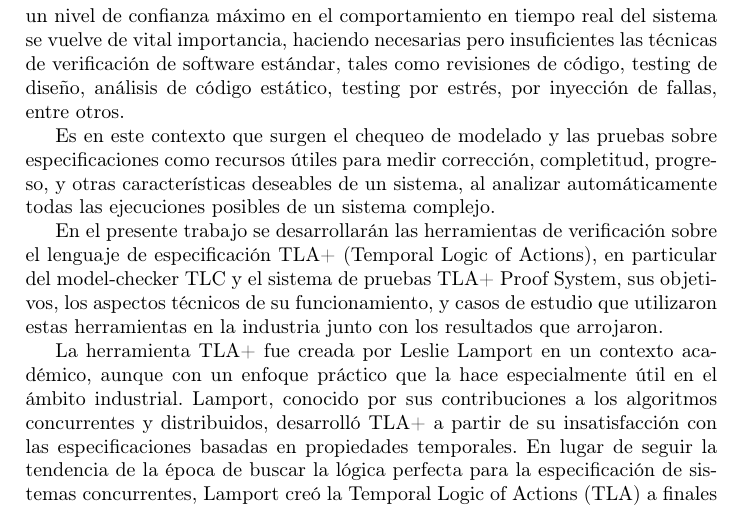
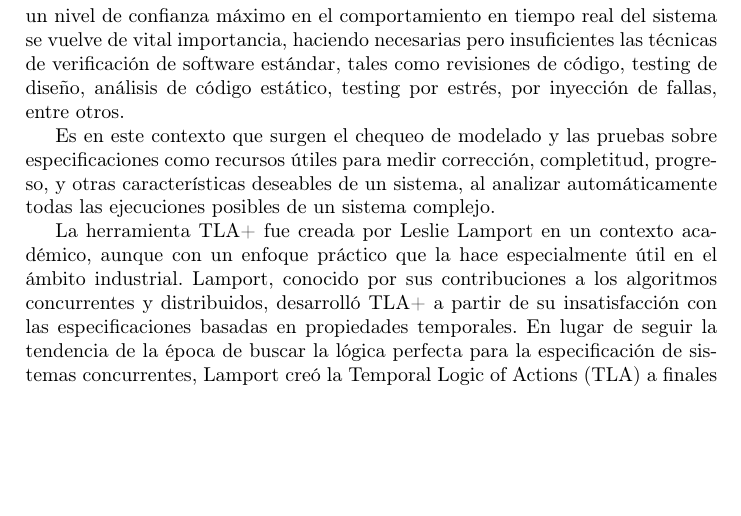
Before and after one commit to annaaimeri/informe-tla, a LaTeX thesis (informe.tex): part of page 1 of 11, cut so that both start at the same text, the shorter picture padded with empty space. Compiled offline with pdfLaTeX.

Commit message:
arreglos en introducción

```diff
--- a/informe.tex
+++ b/informe.tex
@@ -44,8 +44,6 @@
 La complejidad de un sistema tiene incidencia directa en la probabilidad de agregar errores en el diseño y codificación del sistema a implementar, los cuales pueden derivar en pérdida o corrupción de la información, así como en violación de contratos con interfaces externas. Es así como la necesidad de tener un nivel de confianza máximo en el comportamiento en tiempo real del sistema se vuelve de vital importancia, haciendo necesarias pero insuficientes las técnicas de verificación de software estándar, tales como revisiones de código, testing de diseño, análisis de código estático, testing por estrés, por inyección de fallas, entre otros.
 
 Es en este contexto que surgen el chequeo de modelado y las pruebas sobre especificaciones como recursos útiles para medir corrección, completitud, progreso, y otras características deseables de un sistema, al analizar automáticamente todas las ejecuciones posibles de un sistema complejo.
-
-En el presente trabajo se desarrollarán las herramientas de verificación sobre el lenguaje de especificación TLA+ (Temporal Logic of Actions), en particular del model-checker TLC y el sistema de pruebas TLA+ Proof System, sus objetivos, los aspectos técnicos de su funcionamiento, y casos de estudio que utilizaron estas herramientas en la industria junto con los resultados que arrojaron.
 
 La herramienta TLA+ fue creada por Leslie Lamport en un contexto académico, aunque con un enfoque práctico que la hace especialmente útil en el ámbito industrial. Lamport, conocido por sus contribuciones a los algoritmos concurrentes y distribuidos, desarrolló TLA+ a partir de su insatisfacción con las especificaciones basadas en propiedades temporales. En lugar de seguir la tendencia de la época de buscar la lógica perfecta para la especificación de sistemas concurrentes, Lamport creó la Temporal Logic of Actions (TLA) a finales de los años 80, un formalismo que apunta a minimizar el razonamiento temporal y se centra en las acciones.
 
```
